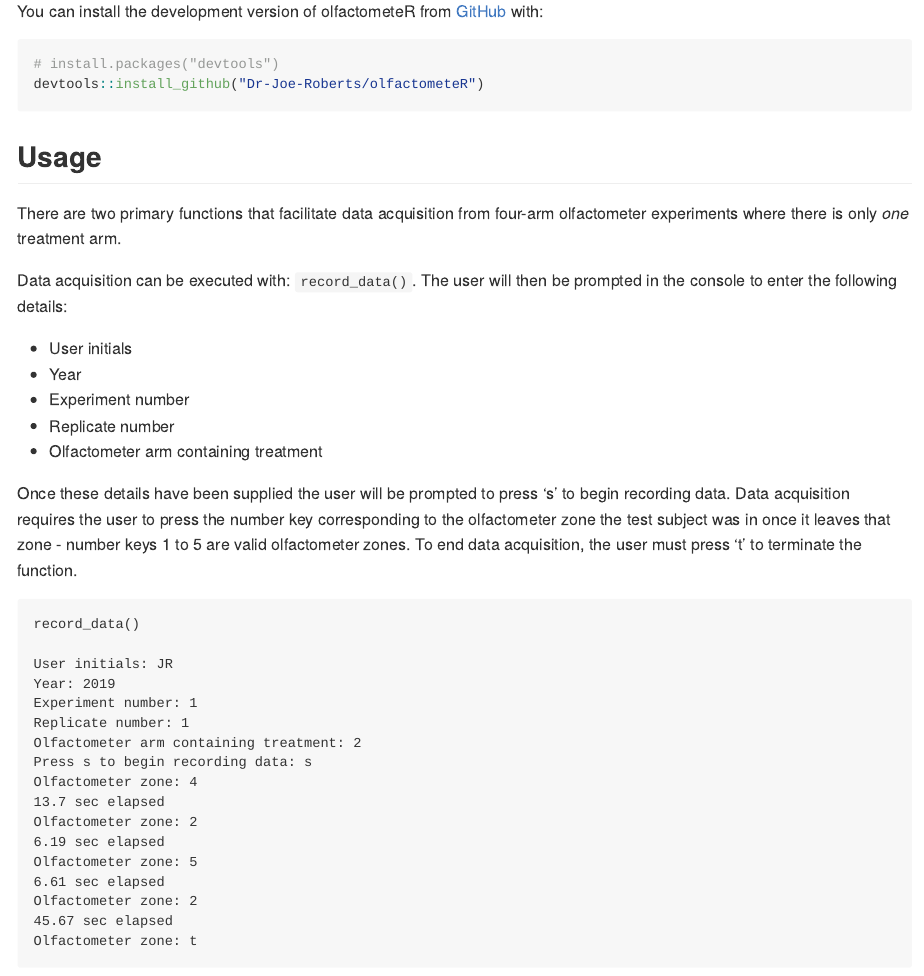
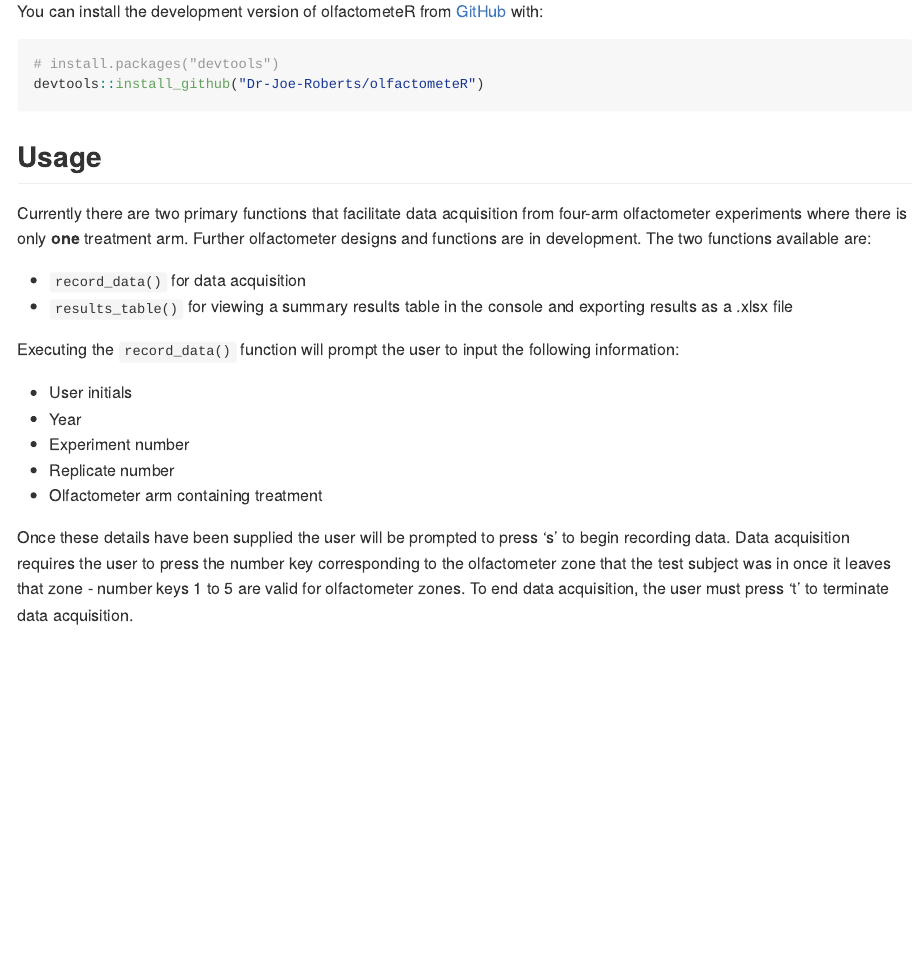
Before and after one commit to Dr-Joe-Roberts/olfactometeR, an R Markdown document (README.Rmd): the page in a window 1100 px wide, from 380 px down. The pictures show the output file README.md that the author committed with the source, drawn offline in the style of GitHub.

Commit message:
Edit GitHub readme.

````diff
--- a/README.Rmd
+++ b/README.Rmd
@@ -31,11 +31,15 @@ You can install the development version of olfactometeR from [GitHub](https://gi
 # install.packages("devtools")
 devtools::install_github("Dr-Joe-Roberts/olfactometeR")
 ```
+
 ## Usage
 
-There are two primary functions that facilitate data acquisition from four-arm olfactometer experiments where there is only *one* treatment arm.
+Currently there are two primary functions that facilitate data acquisition from four-arm olfactometer experiments where there is only **one** treatment arm. Further olfactometer designs and functions are in development. The two functions available are:
 
-Data acquisition can be executed with: `record_data()`. The user will then be prompted in the console to enter the following details:
+- `record_data()` for data acquisition
+- `results_table()` for viewing a summary results table in the console and exporting results as a .xlsx file
+
+Executing the `record_data()` function will prompt the user to input the following information:
 
 - User initials
 - Year
@@ -43,4 +47,4 @@ Data acquisition can be executed with: `record_data()`. The user will then be pr
 - Replicate number
 - Olfactometer arm containing treatment
 
-Once these details have been supplied the user will be prompted to press 's' to begin recording data. Data acquisition requires the user to press the number key corresponding to the olfactometer zone the test subject was in once it leaves that zone - number keys 1 to 5 are valid olfactometer zones. To end data acquisition, the user must press 't' to terminate the function.
+Once these details have been supplied the user will be prompted to press 's' to begin recording data. Data acquisition requires the user to press the number key corresponding to the olfactometer zone that the test subject was in once it leaves that zone - number keys 1 to 5 are valid for olfactometer zones. To end data acquisition, the user must press 't' to terminate data acquisition.
````
Also changed, not shown: README.md, README.Rmd (8 more changed lines), 1 other file.
